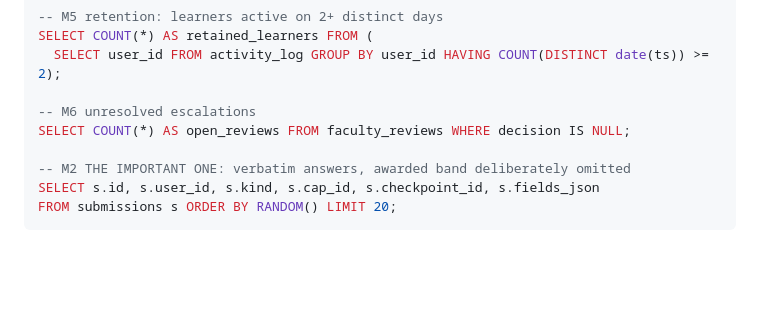
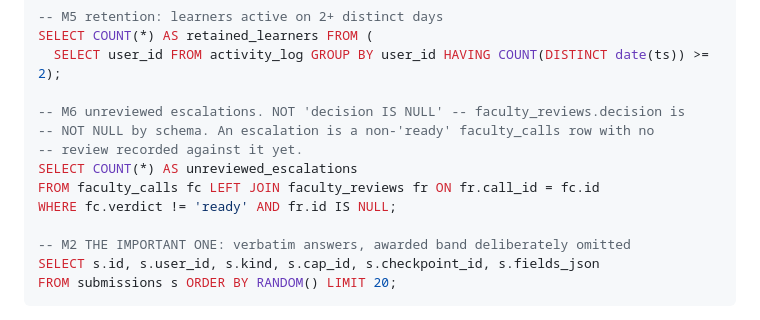
Before and after one commit to stickyptyltd-glitch/ai-faculty, a Markdown page: docs/continuity-log.md, the part around the change. GitHub-like rendering; blank space fills up the shorter version.

Commit message:
Correct the M6 escalation query: decision is NOT NULL by schema
An unresolved escalation is a non-'ready' faculty_calls row with no
faculty_reviews row against it. The original query filtered
faculty_reviews.decision IS NULL, which can never match - it would have
reported zero open reviews on a database full of them. Both forms return 0
today only because there is no data yet, which is exactly how a wrong query
survives unnoticed. Corrected form validated against production D1.

```diff
--- a/docs/continuity-log.md
+++ b/docs/continuity-log.md
@@ -1735,8 +1735,12 @@ GROUP BY checkpoint_id;
 SELECT COUNT(*) AS retained_learners FROM (
   SELECT user_id FROM activity_log GROUP BY user_id HAVING COUNT(DISTINCT date(ts)) >= 2);
 
--- M6 unresolved escalations
-SELECT COUNT(*) AS open_reviews FROM faculty_reviews WHERE decision IS NULL;
+-- M6 unreviewed escalations. NOT 'decision IS NULL' -- faculty_reviews.decision is
+-- NOT NULL by schema. An escalation is a non-'ready' faculty_calls row with no
+-- review recorded against it yet.
+SELECT COUNT(*) AS unreviewed_escalations
+FROM faculty_calls fc LEFT JOIN faculty_reviews fr ON fr.call_id = fc.id
+WHERE fc.verdict != 'ready' AND fr.id IS NULL;
 
 -- M2 THE IMPORTANT ONE: verbatim answers, awarded band deliberately omitted
 SELECT s.id, s.user_id, s.kind, s.cap_id, s.checkpoint_id, s.fields_json
```
